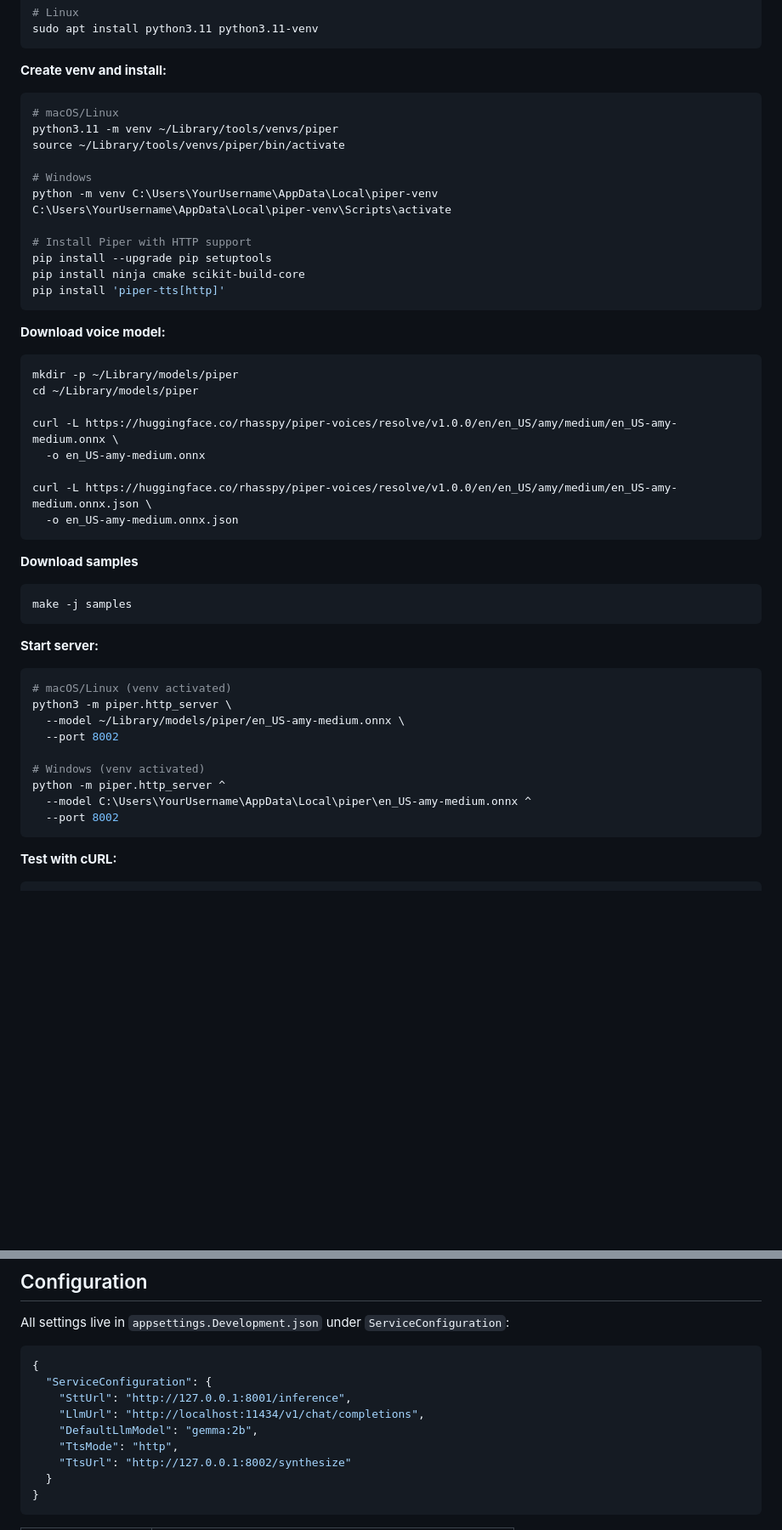
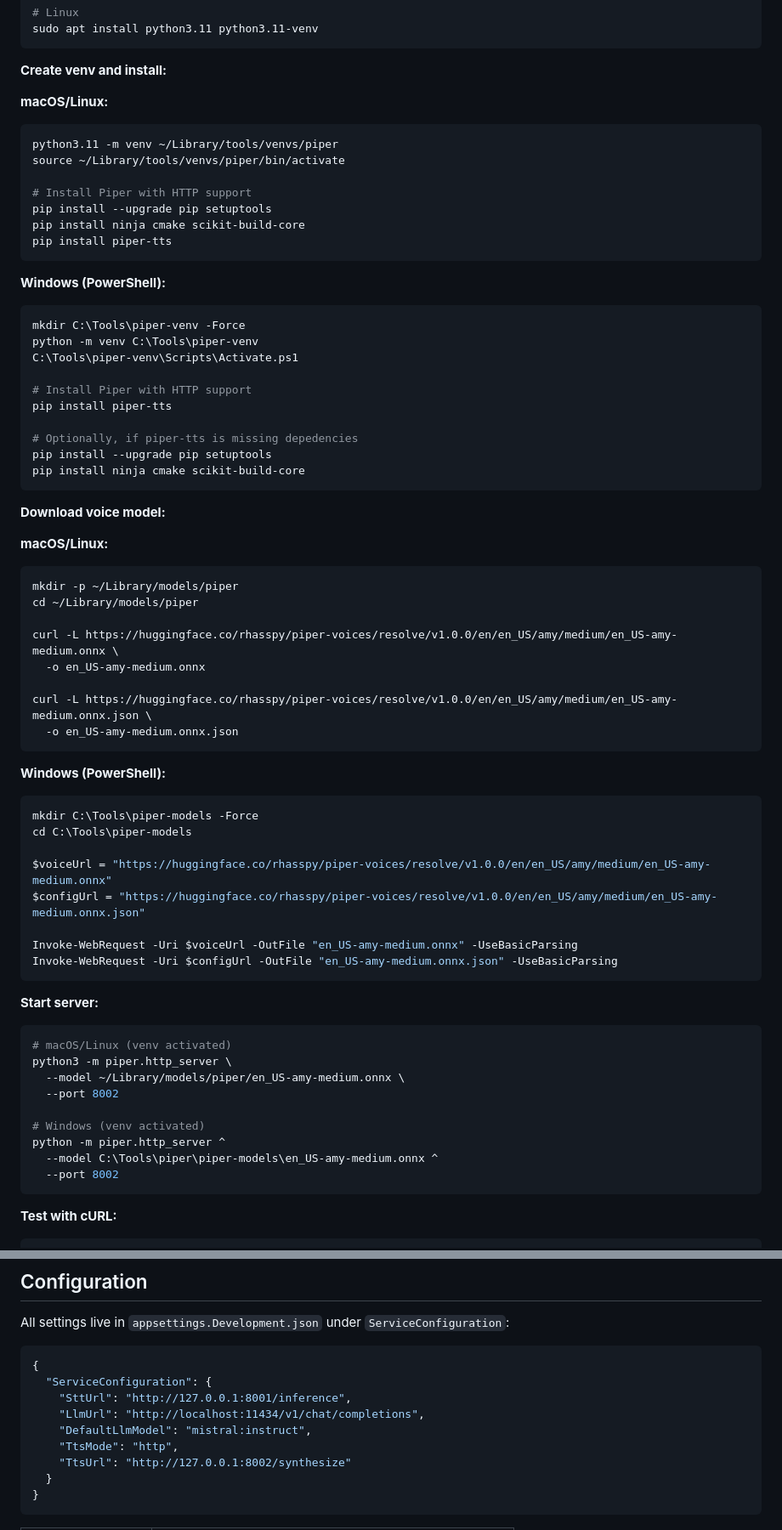
Before and after one commit to Intelliabb/pampoc, a Markdown page: README.md, 2 parts joined by grey strips. Shown at 85% size. Rendered like a GitHub page; blank space fills up the shorter version.

````diff
--- a/README.md
+++ b/README.md
@@ -259,22 +330,36 @@ sudo apt install python3.11 python3.11-venv
 
 **Create venv and install:**
 
+**macOS/Linux:**
+
 ```bash
-# macOS/Linux
 python3.11 -m venv ~/Library/tools/venvs/piper
 source ~/Library/tools/venvs/piper/bin/activate
-
-# Windows
-python -m venv C:\Users\YourUsername\AppData\Local\piper-venv
-C:\Users\YourUsername\AppData\Local\piper-venv\Scripts\activate
 
 # Install Piper with HTTP support
 pip install --upgrade pip setuptools
 pip install ninja cmake scikit-build-core
-pip install 'piper-tts[http]'
+pip install piper-tts
+```
+
+**Windows (PowerShell):**
+
+```powershell
+mkdir C:\Tools\piper-venv -Force
+python -m venv C:\Tools\piper-venv
+C:\Tools\piper-venv\Scripts\Activate.ps1
+
+# Install Piper with HTTP support
+pip install piper-tts
+
+# Optionally, if piper-tts is missing depedencies
+pip install --upgrade pip setuptools
+pip install ninja cmake scikit-build-core
 ```
 
 **Download voice model:**
+
+**macOS/Linux:**
 
 ```bash
 mkdir -p ~/Library/models/piper
@@ -287,9 +372,17 @@ curl -L https://huggingface.co/rhasspy/piper-voices/resolve/v1.0.0/en/en_US/amy/
   -o en_US-amy-medium.onnx.json
 ```
 
-**Download samples**
-```bash
-make -j samples
+**Windows (PowerShell):**
+
+```powershell
+mkdir C:\Tools\piper-models -Force
+cd C:\Tools\piper-models
+
+$voiceUrl = "https://huggingface.co/rhasspy/piper-voices/resolve/v1.0.0/en/en_US/amy/medium/en_US-amy-medium.onnx"
+$configUrl = "https://huggingface.co/rhasspy/piper-voices/resolve/v1.0.0/en/en_US/amy/medium/en_US-amy-medium.onnx.json"
+
+Invoke-WebRequest -Uri $voiceUrl -OutFile "en_US-amy-medium.onnx" -UseBasicParsing
+Invoke-WebRequest -Uri $configUrl -OutFile "en_US-amy-medium.onnx.json" -UseBasicParsing
 ```
 
 **Start server:**
@@ -302,7 +395,7 @@ python3 -m piper.http_server \
 
 # Windows (venv activated)
 python -m piper.http_server ^
-  --model C:\Users\YourUsername\AppData\Local\piper\en_US-amy-medium.onnx ^
+  --model C:\Tools\piper\piper-models\en_US-amy-medium.onnx ^
   --port 8002
 ```
 
@@ -353,7 +446,7 @@ All settings live in `appsettings.Development.json` under `ServiceConfiguration`
   "ServiceConfiguration": {
     "SttUrl": "http://127.0.0.1:8001/inference",
     "LlmUrl": "http://localhost:11434/v1/chat/completions",
-    "DefaultLlmModel": "gemma:2b",
+    "DefaultLlmModel": "mistral:instruct",
     "TtsMode": "http",
     "TtsUrl": "http://127.0.0.1:8002/synthesize"
   }
````
Also changed, not shown: other parts of README.md (+118 -23 lines).
